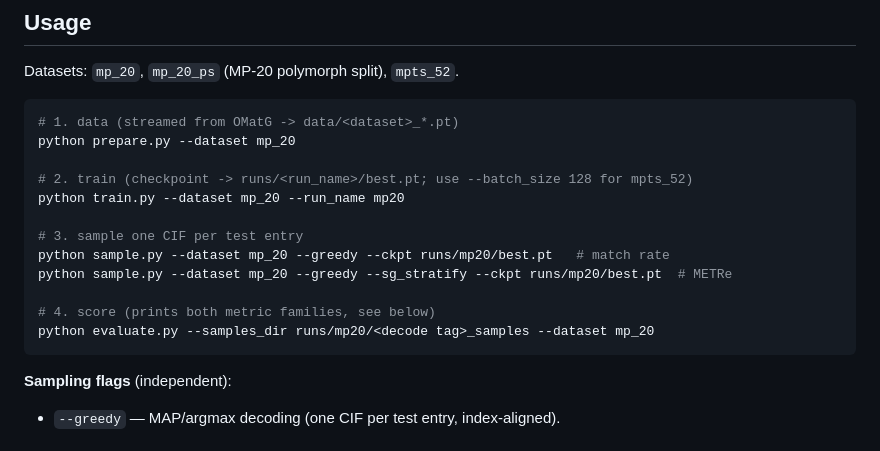
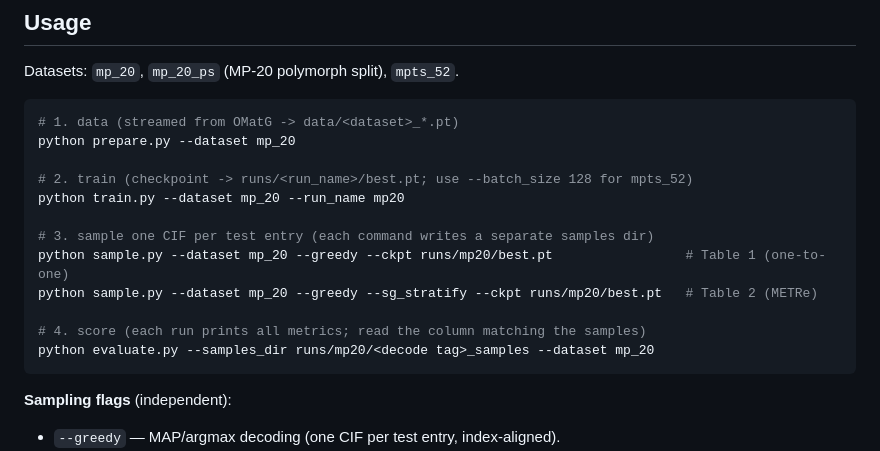
Before and after one commit to kiyoung98/MaskGXT, a Markdown page: README.md, the part around the change. GitHub-like rendering.

Commit message:
docs: clarify evaluate samples map to Table 1/2, not single metrics

````diff
--- a/README.md
+++ b/README.md
@@ -43,11 +43,11 @@ python prepare.py --dataset mp_20
 # 2. train (checkpoint -> runs/<run_name>/best.pt; use --batch_size 128 for mpts_52)
 python train.py --dataset mp_20 --run_name mp20
 
-# 3. sample one CIF per test entry
-python sample.py --dataset mp_20 --greedy --ckpt runs/mp20/best.pt   # match rate
-python sample.py --dataset mp_20 --greedy --sg_stratify --ckpt runs/mp20/best.pt  # METRe
+# 3. sample one CIF per test entry (each command writes a separate samples dir)
+python sample.py --dataset mp_20 --greedy --ckpt runs/mp20/best.pt                 # Table 1 (one-to-one)
+python sample.py --dataset mp_20 --greedy --sg_stratify --ckpt runs/mp20/best.pt   # Table 2 (METRe)
 
-# 4. score (prints both metric families, see below)
+# 4. score (each run prints all metrics; read the column matching the samples)
 python evaluate.py --samples_dir runs/mp20/<decode tag>_samples --dataset mp_20
 ```
 
````
